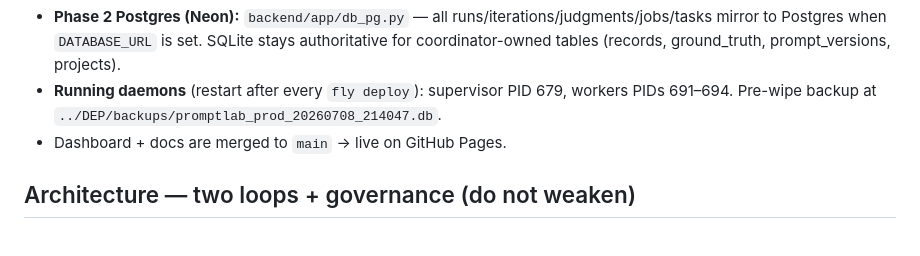
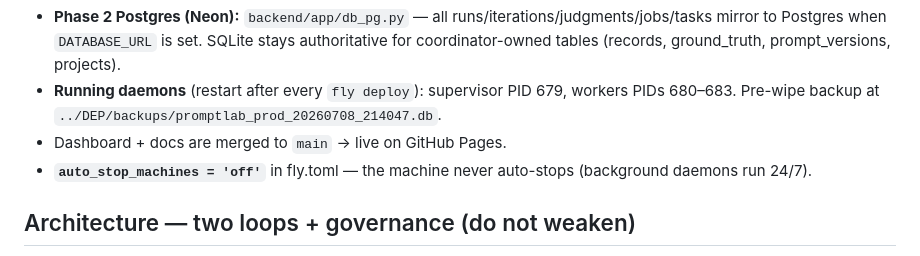
Before and after one commit to lsempe77/promptlab, a Markdown page: .github/copilot-instructions.md, the part around the change. GitHub-like rendering.

Commit message:
docs: update daemon PIDs; note auto_stop=off

```diff
--- a/.github/copilot-instructions.md
+++ b/.github/copilot-instructions.md
@@ -35,9 +35,10 @@ DEP, scores every model against human-curated ground truth, and improves prompts
 - **Phase 2 Postgres (Neon):** `backend/app/db_pg.py` — all runs/iterations/judgments/jobs/tasks
   mirror to Postgres when `DATABASE_URL` is set. SQLite stays authoritative for coordinator-owned
   tables (records, ground_truth, prompt_versions, projects).
-- **Running daemons** (restart after every `fly deploy`): supervisor PID 679, workers PIDs 691–694.
+- **Running daemons** (restart after every `fly deploy`): supervisor PID 679, workers PIDs 680–683.
   Pre-wipe backup at `../DEP/backups/promptlab_prod_20260708_214047.db`.
 - Dashboard + docs are merged to `main` → live on GitHub Pages.
+- **`auto_stop_machines = 'off'`** in fly.toml — the machine never auto-stops (background daemons run 24/7).
 
 ## Architecture — two loops + governance (do not weaken)
 - **Loop A (supervisor + workers, autonomous):** optimizes **prompts** within the gate.
```
